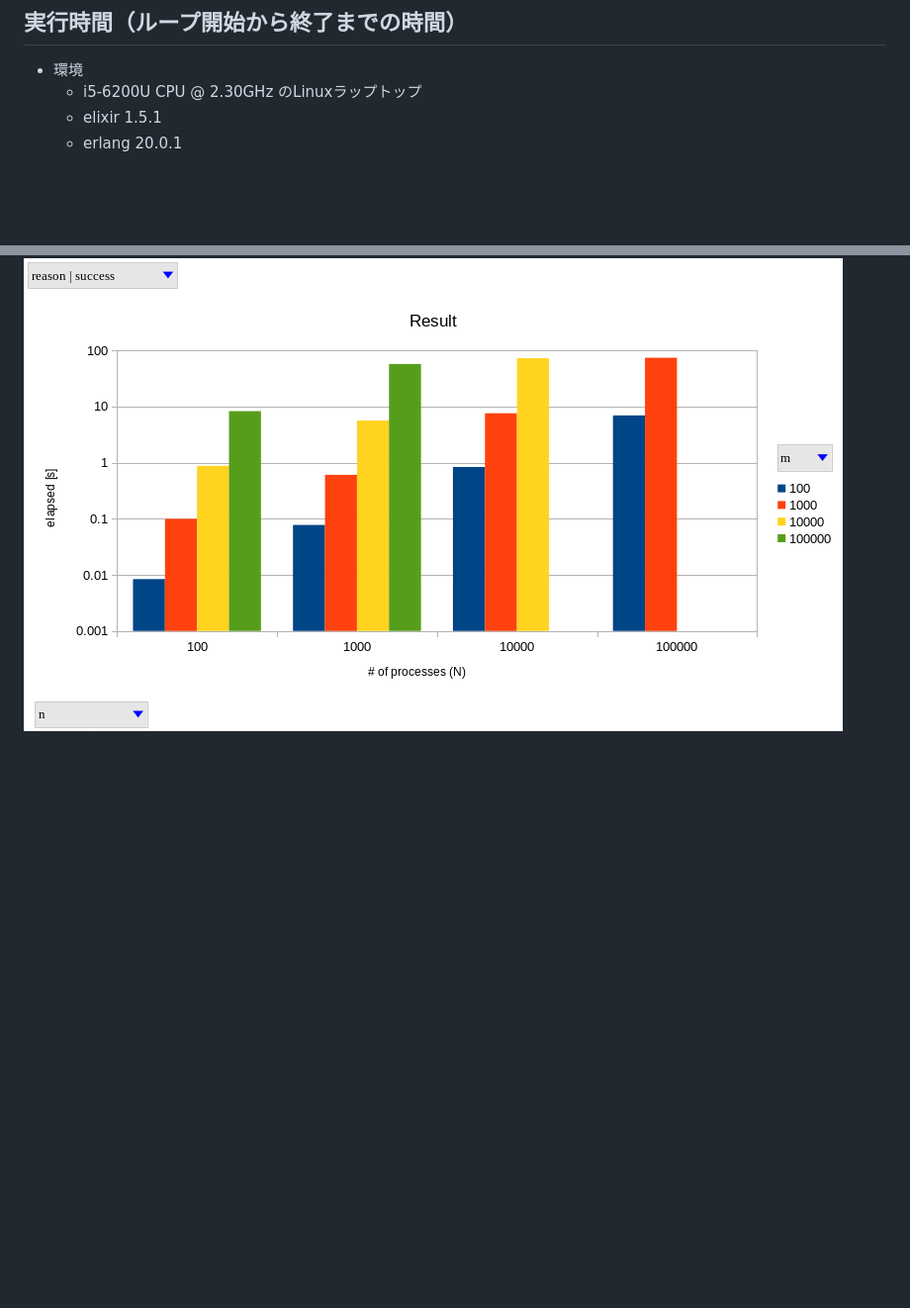
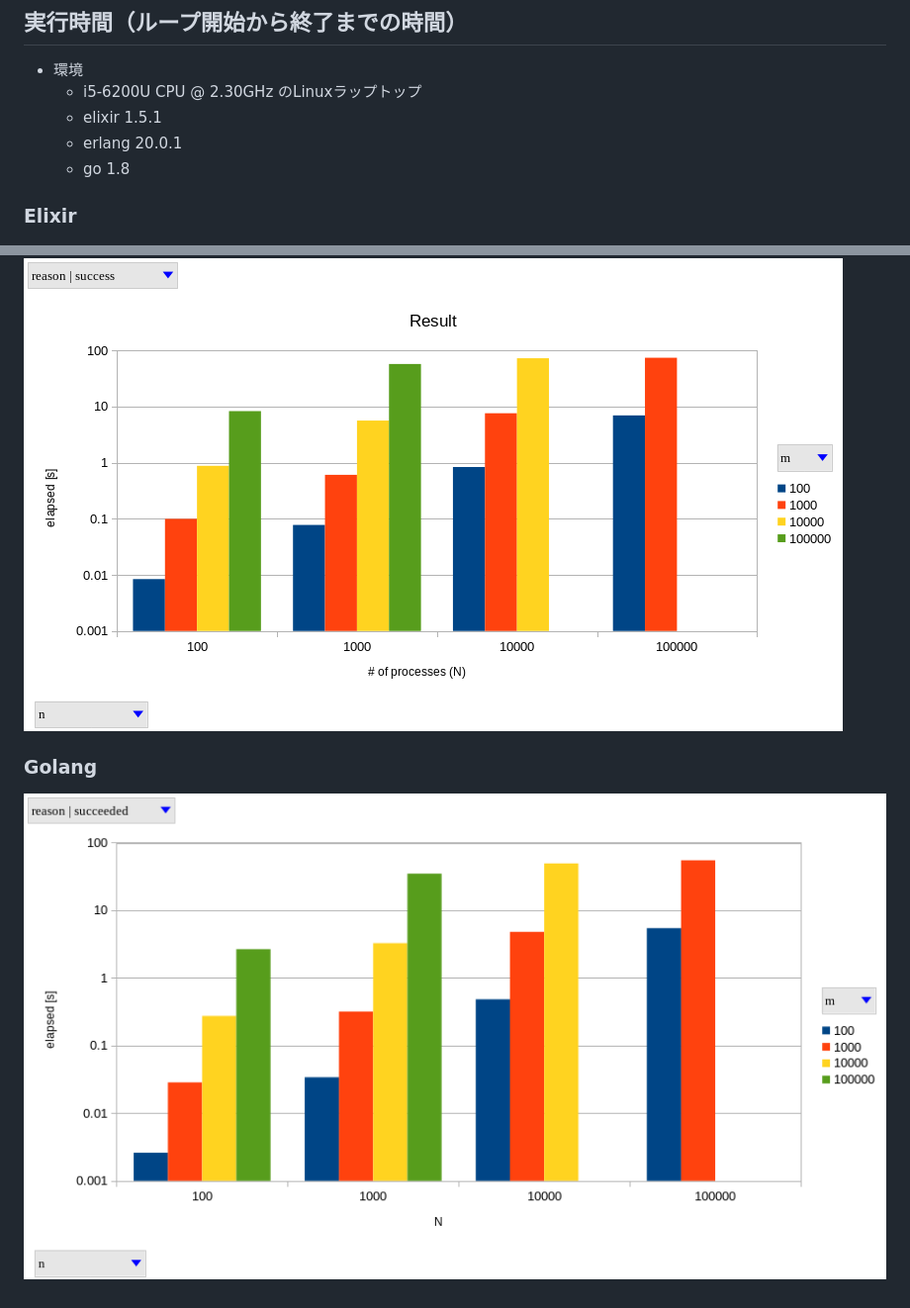
Before and after one commit to m-ueno/learning-elixir, a Markdown page: ring/README.markdown, 2 parts joined by grey strips. Shown: that part at 99% size. Rendered like a GitHub page; pictures changed too: ring/go.png (added); blank space fills up the shorter version.

```diff
--- a/ring/README.markdown
+++ b/ring/README.markdown
@@ -16,5 +16,11 @@
   * i5-6200U CPU @ 2.30GHz のLinuxラップトップ
   * elixir 1.5.1
   * erlang 20.0.1
+  * go 1.8
+
+### Elixir
 
 ![](elixir.png)
+
+### Golang
+![](go.png)
```
Also changed, not shown: 1 other file.
